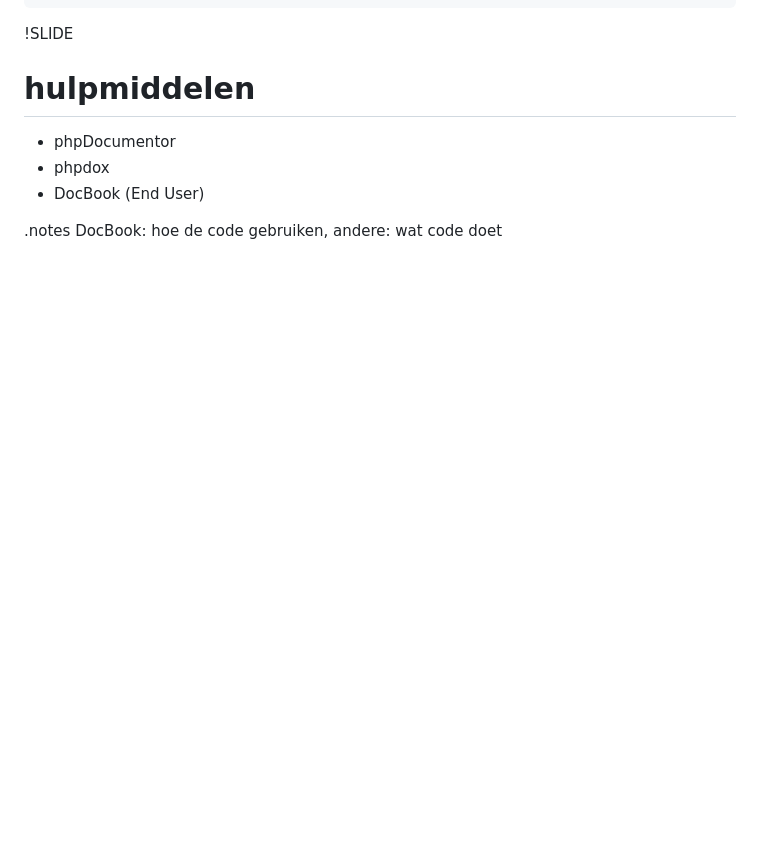
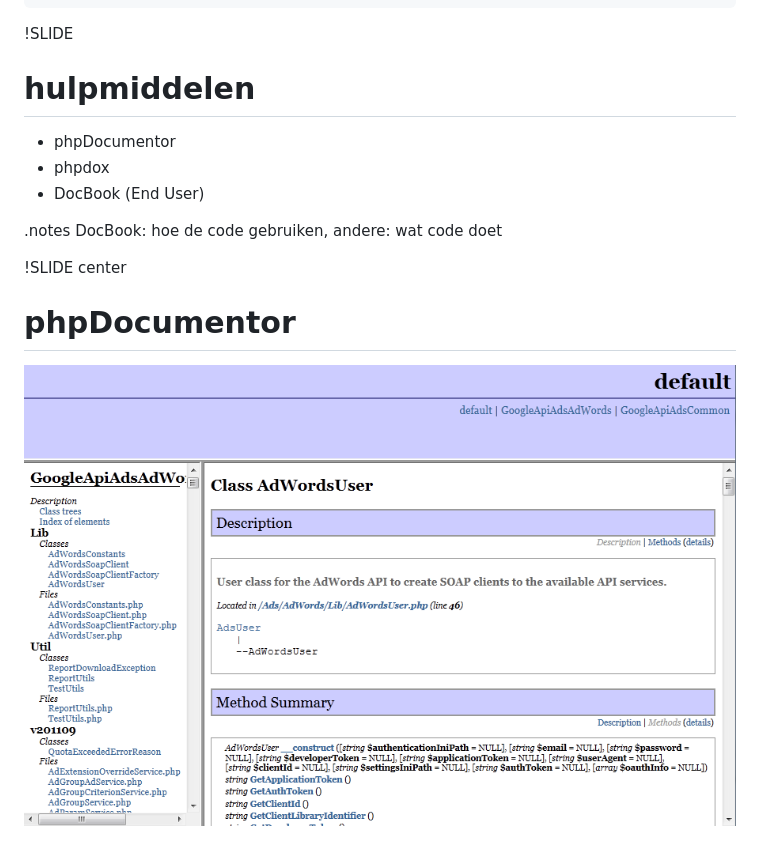
Before and after one commit to jverdeyen/php-coaching, a Markdown page: best-practices-general/02_documentation.md, the part around the change. Rendered like a GitHub page; pictures changed too: img/phpdoc1.png (added); blank space fills up the shorter version.

```diff
--- a/best-practices-general/02_documentation.md
+++ b/best-practices-general/02_documentation.md
@@ -138,3 +138,7 @@ DocBlock (vgl. Javadoc)
 * DocBook (End User)
 
 .notes DocBook: hoe de code gebruiken, andere: wat code doet
+
+!SLIDE center
+# phpDocumentor
+![phpdoc](../img/phpdoc1.png)
```
Also changed, not shown: best-practices-general/01_version-control.md (+4 -0 lines), best-practices-general/03_code-styling.md (+4 -0 lines), img/PSR-2.png (added), img/git-log-default-output.png (added), img/phpdoc_calculator_class.png (added).
